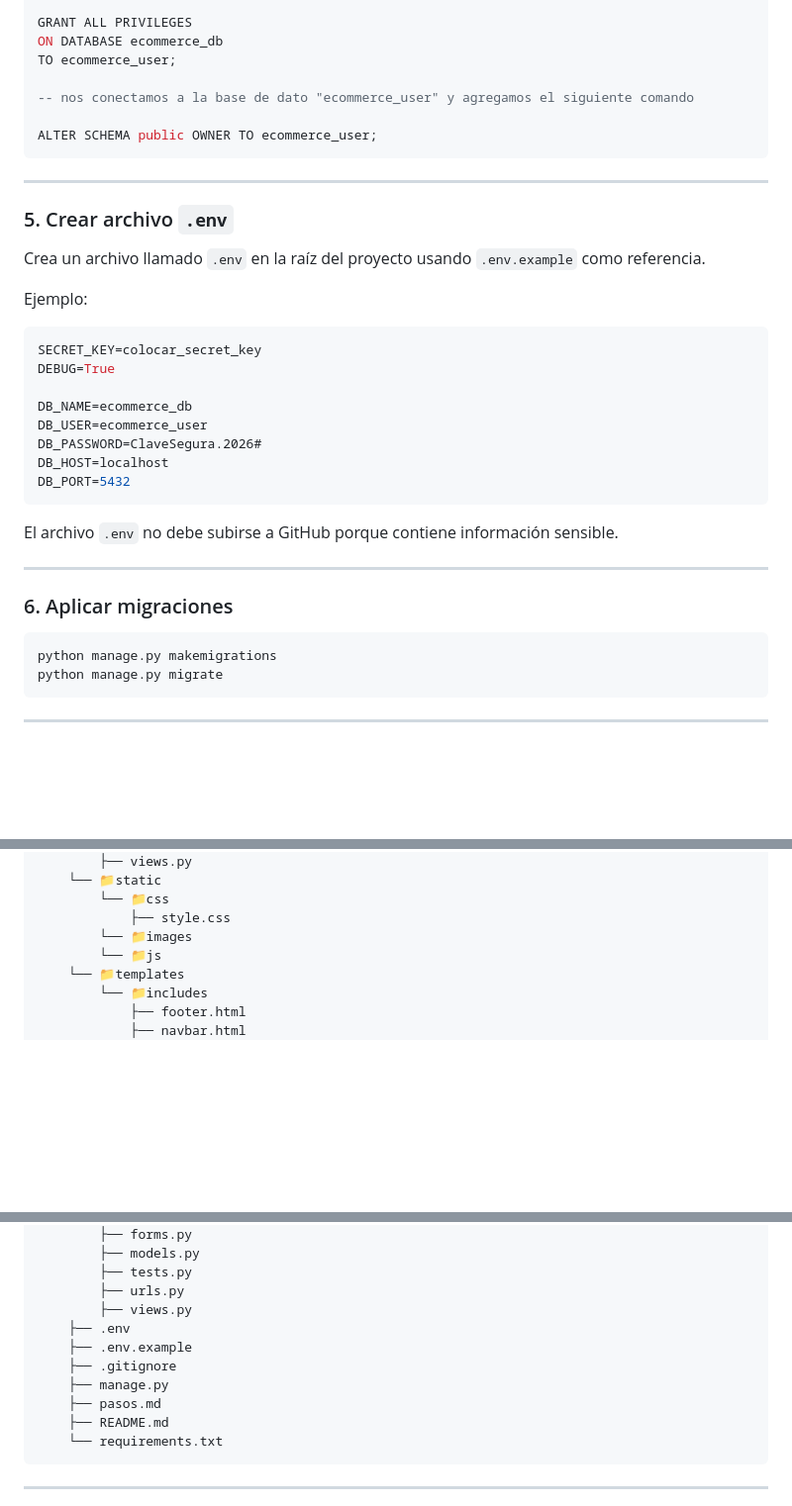
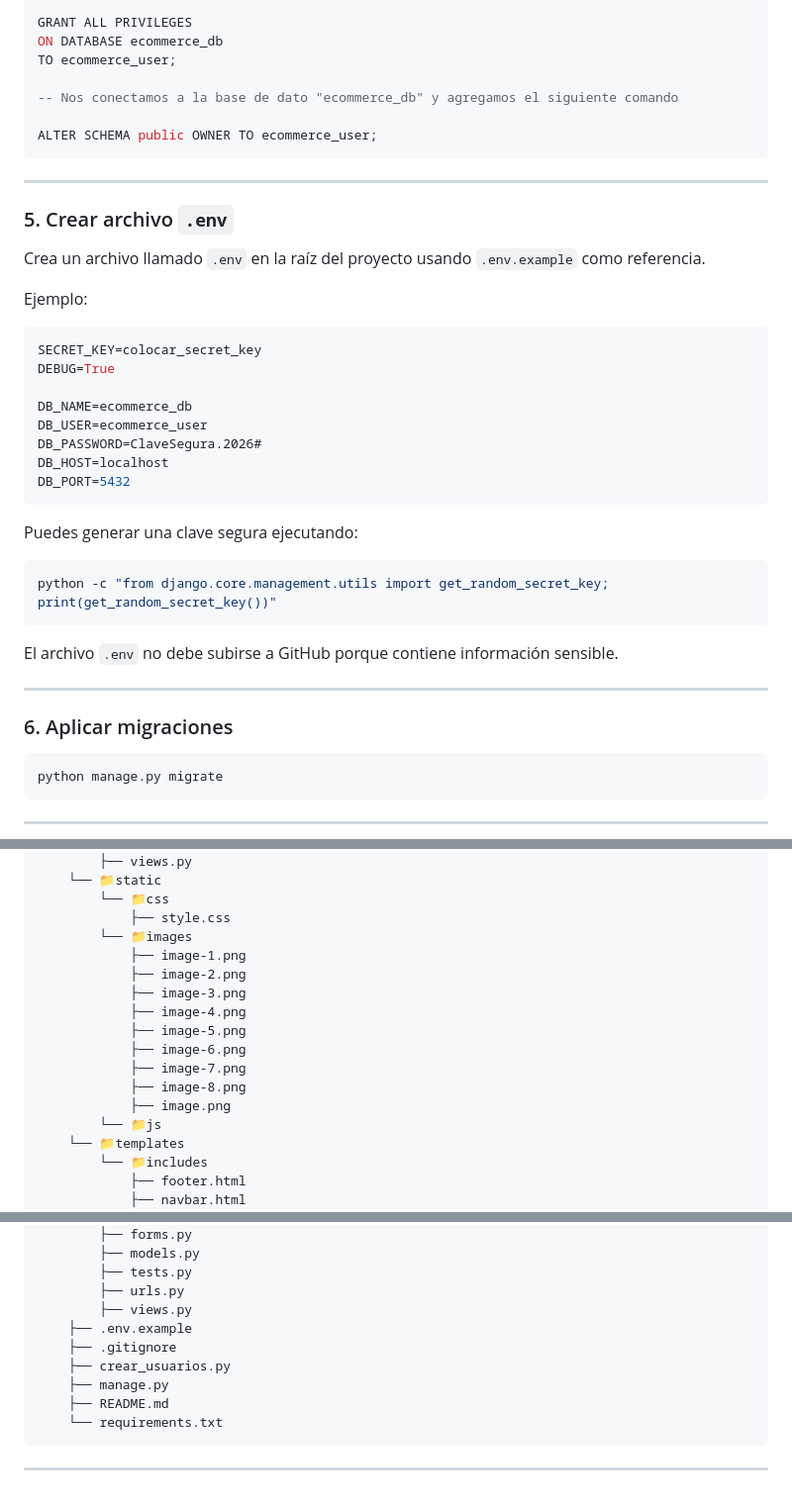
Before and after one commit to JCarvajalLab/Modulo-8-E-commerce-ProyectoFinal, a Markdown page: README.md, 3 parts joined by grey strips. Shown at 99% size. Drawn GitHub-style; blank space fills up the shorter version.

Commit message:
docs: Se modifican readme faltaban configuraciones

````diff
--- a/README.md
+++ b/README.md
@@ -160,7 +159,7 @@ GRANT ALL PRIVILEGES
 ON DATABASE ecommerce_db
 TO ecommerce_user;
 
--- nos conectamos a la base de dato "ecommerce_user" y agregamos el siguiente comando
+-- Nos conectamos a la base de dato "ecommerce_db" y agregamos el siguiente comando
 
 ALTER SCHEMA public OWNER TO ecommerce_user;
 ```
@@ -172,7 +171,7 @@ Crea un archivo llamado `.env` en la raíz del proyecto usando `.env.example` co
 
 Ejemplo:
 
-```PY
+```env
 SECRET_KEY=colocar_secret_key
 DEBUG=True
 
@@ -183,6 +182,12 @@ DB_HOST=localhost
 DB_PORT=5432
 ```
 
+Puedes generar una clave segura ejecutando:
+
+```bash
+python -c "from django.core.management.utils import get_random_secret_key; print(get_random_secret_key())"
+```
+
 El archivo `.env` no debe subirse a GitHub porque contiene información sensible.
 
 ---
@@ -190,7 +195,6 @@ El archivo `.env` no debe subirse a GitHub porque contiene información sensible
 ### 6. Aplicar migraciones
 
 ```bash
-python manage.py makemigrations
 python manage.py migrate
 ```
 ---
@@ -356,6 +356,15 @@ Las capturas deben guardarse dentro de una carpeta llamada:
         └── 📁css
             ├── style.css
         └── 📁images
+            ├── image-1.png
+            ├── image-2.png
+            ├── image-3.png
+            ├── image-4.png
+            ├── image-5.png
+            ├── image-6.png
+            ├── image-7.png
+            ├── image-8.png
+            ├── image.png
         └── 📁js
     └── 📁templates
         └── 📁includes
@@ -376,11 +385,10 @@ Las capturas deben guardarse dentro de una carpeta llamada:
         ├── tests.py
         ├── urls.py
         ├── views.py
-    ├── .env
     ├── .env.example
     ├── .gitignore
+    ├── crear_usuarios.py
     ├── manage.py
-    ├── pasos.md
     ├── README.md
     └── requirements.txt
 ```
````
Also changed, not shown: other parts of README.md (+16 -21 lines).
